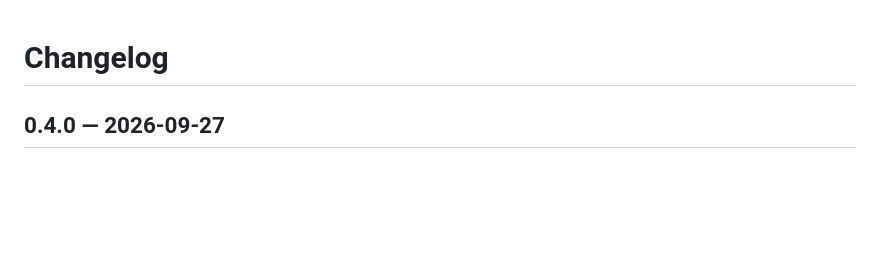
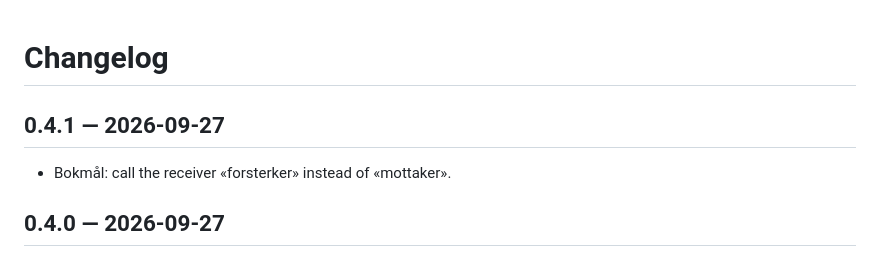
Before and after one commit to mvheimburg/lovelace-home-theater, a Markdown page: CHANGELOG.md, the part around the change. GitHub-like rendering; blank space fills up the shorter version.

Commit message:
fix(nb): call the receiver forsterker (0.4.1)
Co-Authored-By: Claude Opus 5.5 <noreply@anthropic.com>

```diff
--- a/CHANGELOG.md
+++ b/CHANGELOG.md
@@ -1,4 +1,8 @@
 # Changelog
+
+## 0.4.1 — 2026-09-27
+
+- Bokmål: call the receiver «forsterker» instead of «mottaker».
 
 ## 0.4.0 — 2026-09-27
 
```
Also changed, not shown: docs/home-theater-card.png, docs/home-theater-configure.png, docs/home-theater-dark.png, docs/home-theater-mobile.png, docs/home-theater-off.png, docs/home-theater-sources.png, 6 other files.
